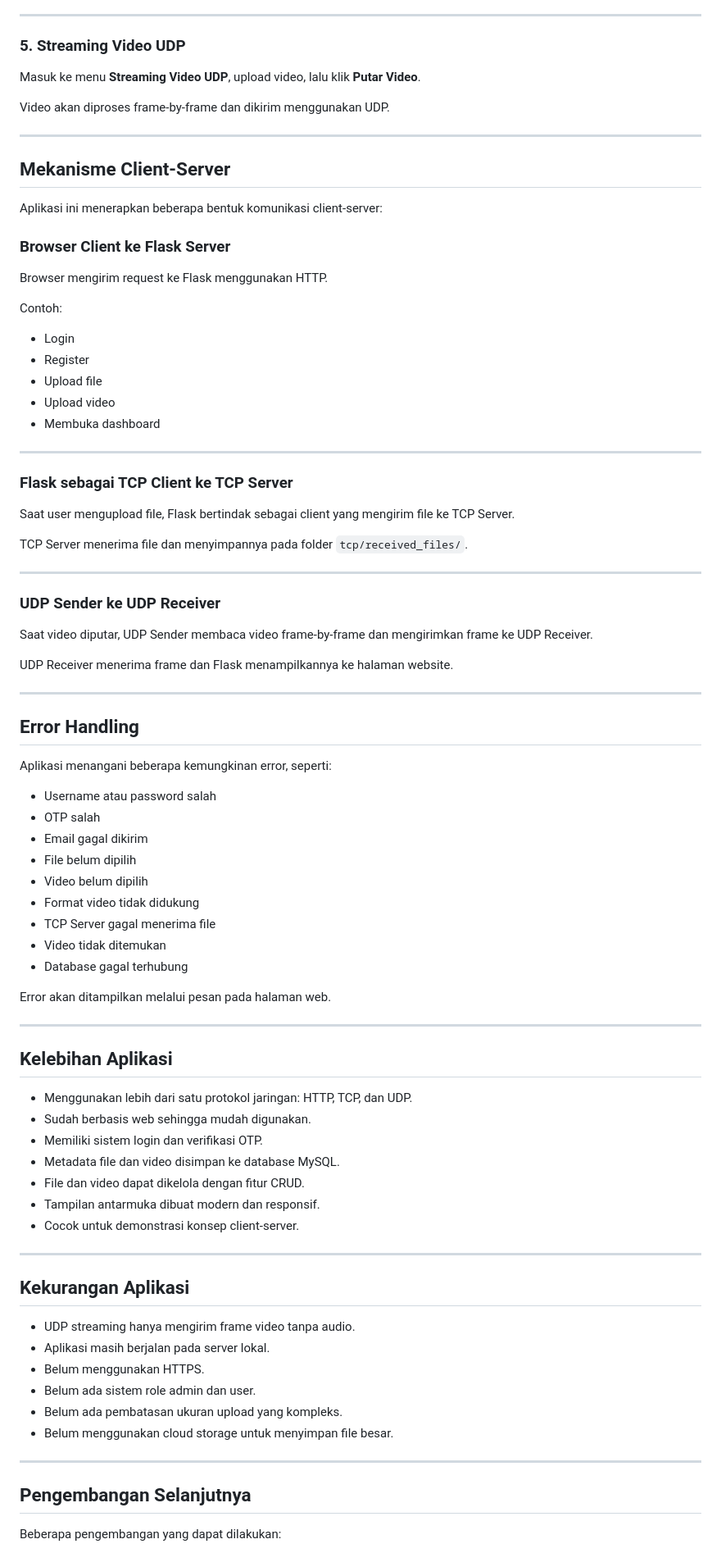
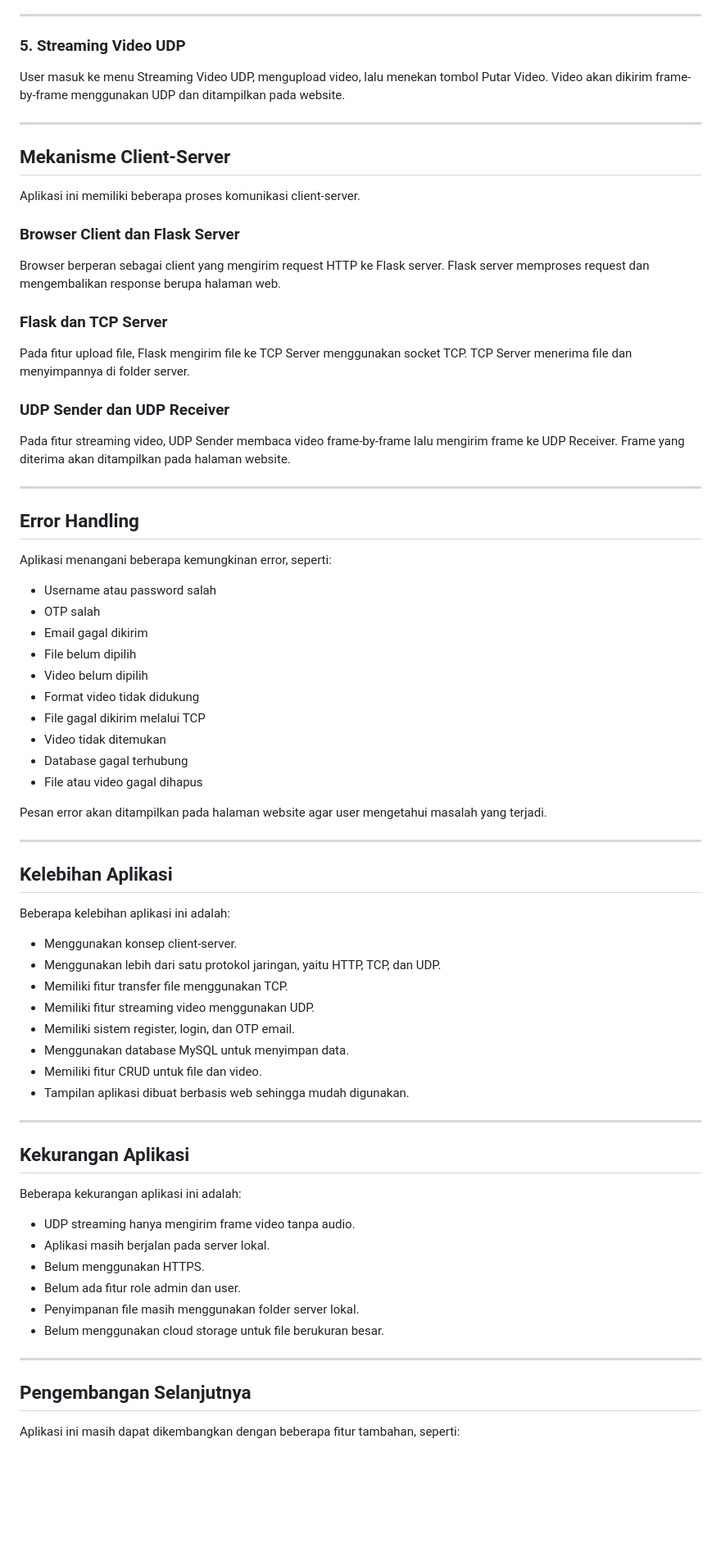
Before and after one commit to FerdyOktavian/Tugas_Akhir_PJAR, a Markdown page: README.md, the part around one of its changes. Shown at 82% size. Rendered like a GitHub page; blank space fills up the shorter version.

```diff
--- a/README.md
+++ b/README.md
@@ -454,43 +425,25 @@ File akan dikirim menggunakan TCP dan disimpan di server.
 
 ### 5. Streaming Video UDP
 
-Masuk ke menu **Streaming Video UDP**, upload video, lalu klik **Putar Video**.
-
-Video akan diproses frame-by-frame dan dikirim menggunakan UDP.
+User masuk ke menu Streaming Video UDP, mengupload video, lalu menekan tombol Putar Video. Video akan dikirim frame-by-frame menggunakan UDP dan ditampilkan pada website.
 
 ---
 
 ## Mekanisme Client-Server
 
-Aplikasi ini menerapkan beberapa bentuk komunikasi client-server:
+Aplikasi ini memiliki beberapa proses komunikasi client-server.
 
-### Browser Client ke Flask Server
+### Browser Client dan Flask Server
 
-Browser mengirim request ke Flask menggunakan HTTP.
+Browser berperan sebagai client yang mengirim request HTTP ke Flask server. Flask server memproses request dan mengembalikan response berupa halaman web.
 
-Contoh:
+### Flask dan TCP Server
 
-* Login
-* Register
-* Upload file
-* Upload video
-* Membuka dashboard
+Pada fitur upload file, Flask mengirim file ke TCP Server menggunakan socket TCP. TCP Server menerima file dan menyimpannya di folder server.
 
----
+### UDP Sender dan UDP Receiver
 
-### Flask sebagai TCP Client ke TCP Server
-
-Saat user mengupload file, Flask bertindak sebagai client yang mengirim file ke TCP Server.
-
-TCP Server menerima file dan menyimpannya pada folder `tcp/received_files/`.
-
----
-
-### UDP Sender ke UDP Receiver
-
-Saat video diputar, UDP Sender membaca video frame-by-frame dan mengirimkan frame ke UDP Receiver.
-
-UDP Receiver menerima frame dan Flask menampilkannya ke halaman website.
+Pada fitur streaming video, UDP Sender membaca video frame-by-frame lalu mengirim frame ke UDP Receiver. Frame yang diterima akan ditampilkan pada halaman website.
 
 ---
 
@@ -498,44 +451,50 @@ UDP Receiver menerima frame dan Flask menampilkannya ke halaman website.
 
 Aplikasi menangani beberapa kemungkinan error, seperti:
 
-* Username atau password salah
-* OTP salah
-* Email gagal dikirim
-* File belum dipilih
-* Video belum dipilih
-* Format video tidak didukung
-* TCP Server gagal menerima file
-* Video tidak ditemukan
-* Database gagal terhubung
+- Username atau password salah
+- OTP salah
+- Email gagal dikirim
+- File belum dipilih
+- Video belum dipilih
+- Format video tidak didukung
+- File gagal dikirim melalui TCP
+- Video tidak ditemukan
+- Database gagal terhubung
+- File atau video gagal dihapus
 
-Error akan ditampilkan melalui pesan pada halaman web.
+Pesan error akan ditampilkan pada halaman website agar user mengetahui masalah yang terjadi.
 
 ---
 
 ## Kelebihan Aplikasi
 
-* Menggunakan lebih dari satu protokol jaringan: HTTP, TCP, dan UDP.
-* Sudah berbasis web sehingga mudah digunakan.
-* Memiliki sistem login dan verifikasi OTP.
-* Metadata file dan video disimpan ke database MySQL.
-* File dan video dapat dikelola dengan fitur CRUD.
-* Tampilan antarmuka dibuat modern dan responsif.
-* Cocok untuk demonstrasi konsep client-server.
+Beberapa kelebihan aplikasi ini adalah:
+
+- Menggunakan konsep client-server.
+- Menggunakan lebih dari satu protokol jaringan, yaitu HTTP, TCP, dan UDP.
+- Memiliki fitur transfer file menggunakan TCP.
+- Memiliki fitur streaming video menggunakan UDP.
+- Memiliki sistem register, login, dan OTP email.
+- Menggunakan database MySQL untuk menyimpan data.
+- Memiliki fitur CRUD untuk file dan video.
+- Tampilan aplikasi dibuat berbasis web sehingga mudah digunakan.
 
 ---
 
 ## Kekurangan Aplikasi
 
-* UDP streaming hanya mengirim frame video tanpa audio.
-* Aplikasi masih berjalan pada server lokal.
-* Belum menggunakan HTTPS.
-* Belum ada sistem role admin dan user.
-* Belum ada pembatasan ukuran upload yang kompleks.
-* Belum menggunakan cloud storage untuk menyimpan file besar.
+Beberapa kekurangan aplikasi ini adalah:
+
+- UDP streaming hanya mengirim frame video tanpa audio.
+- Aplikasi masih berjalan pada server lokal.
+- Belum menggunakan HTTPS.
+- Belum ada fitur role admin dan user.
+- Penyimpanan file masih menggunakan folder server lokal.
+- Belum menggunakan cloud storage untuk file berukuran besar.
 
 ---
 
 ## Pengembangan Selanjutnya
 
-Beberapa pengembangan yang dapat dilakukan:
+Aplikasi ini masih dapat dikembangkan dengan beberapa fitur tambahan, seperti:
 
```
Also changed, not shown: other parts of README.md (+113 -146 lines).
